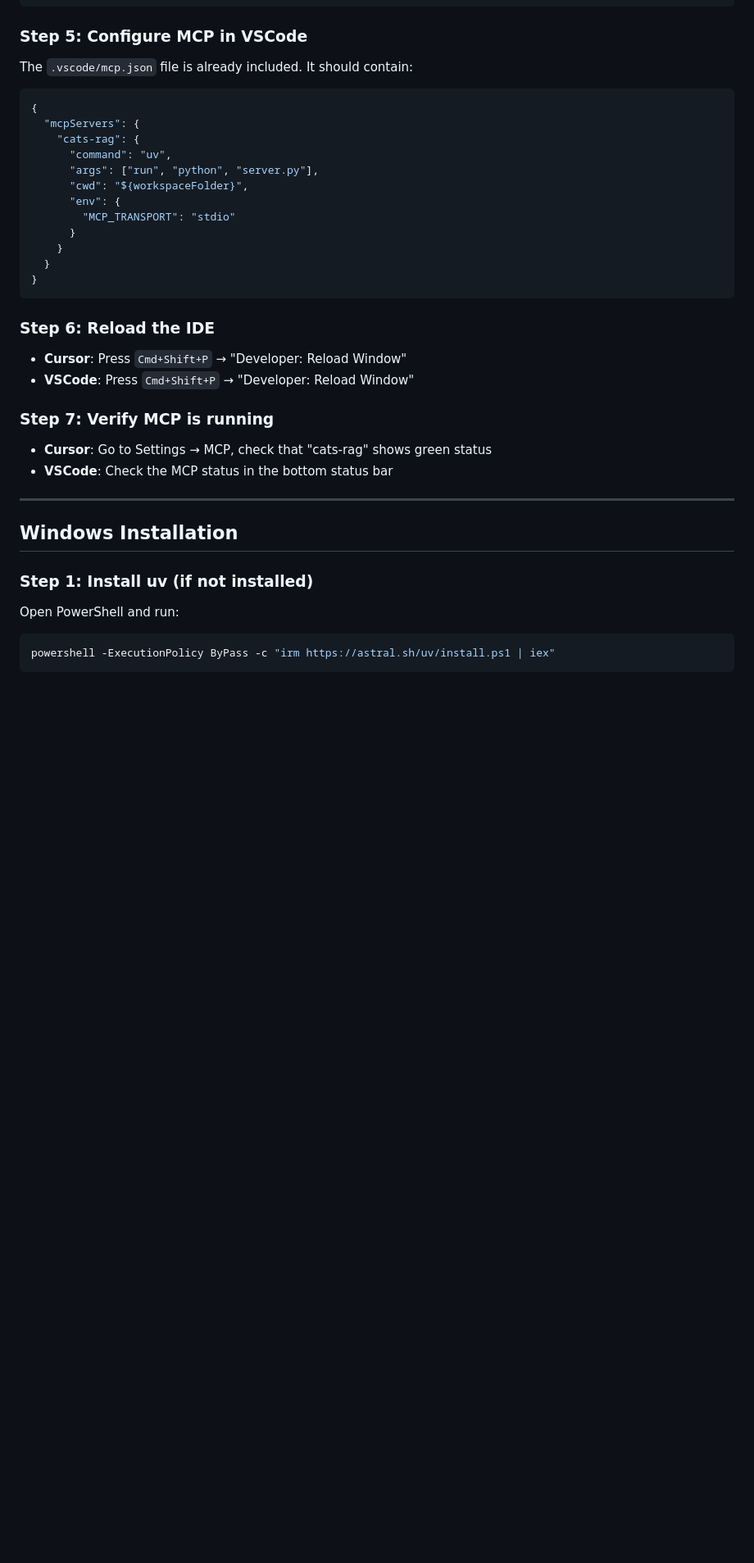
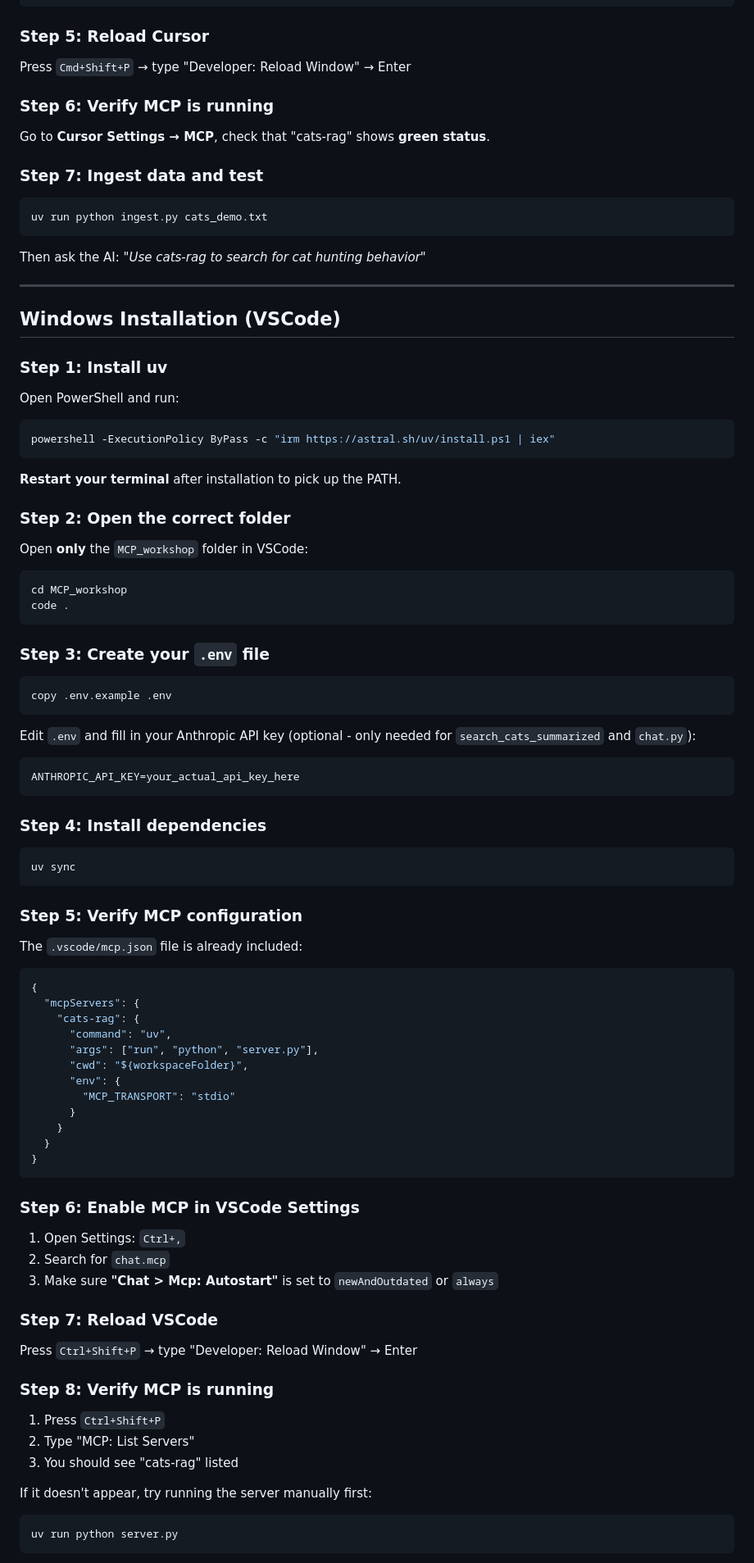
Before and after one commit to krother/rest-api-tutorial, a Markdown page: MCP_workshop/INSTALL_GUIDE.md, the part around one of its changes. Shown at 82% size. GitHub-like rendering; blank space fills up the shorter version.

````diff
--- a/MCP_workshop/INSTALL_GUIDE.md
+++ b/MCP_workshop/INSTALL_GUIDE.md
@@ -67,9 +66,66 @@ Create the file `.cursor/mcp.json` with this content:
 }
 ```
 
-### Step 5: Configure MCP in VSCode
+### Step 5: Reload Cursor
 
-The `.vscode/mcp.json` file is already included. It should contain:
+Press `Cmd+Shift+P` → type "Developer: Reload Window" → Enter
+
+### Step 6: Verify MCP is running
+
+Go to **Cursor Settings → MCP**, check that "cats-rag" shows **green status**.
+
+### Step 7: Ingest data and test
+
+```bash
+uv run python ingest.py cats_demo.txt
+```
+
+Then ask the AI: *"Use cats-rag to search for cat hunting behavior"*
+
+---
+
+## Windows Installation (VSCode)
+
+### Step 1: Install uv
+
+Open PowerShell and run:
+
+```powershell
+powershell -ExecutionPolicy ByPass -c "irm https://astral.sh/uv/install.ps1 | iex"
+```
+
+**Restart your terminal** after installation to pick up the PATH.
+
+### Step 2: Open the correct folder
+
+Open **only** the `MCP_workshop` folder in VSCode:
+
+```powershell
+cd MCP_workshop
+code .
+```
+
+### Step 3: Create your `.env` file
+
+```powershell
+copy .env.example .env
+```
+
+Edit `.env` and fill in your Anthropic API key (optional - only needed for `search_cats_summarized` and `chat.py`):
+
+```
+ANTHROPIC_API_KEY=your_actual_api_key_here
+```
+
+### Step 4: Install dependencies
+
+```powershell
+uv sync
+```
+
+### Step 5: Verify MCP configuration
+
+The `.vscode/mcp.json` file is already included:
 
 ```json
 {
@@ -86,25 +142,25 @@ The `.vscode/mcp.json` file is already included. It should contain:
 }
 ```
 
-### Step 6: Reload the IDE
+### Step 6: Enable MCP in VSCode Settings
 
-- **Cursor**: Press `Cmd+Shift+P` → "Developer: Reload Window"
-- **VSCode**: Press `Cmd+Shift+P` → "Developer: Reload Window"
+1. Open Settings: `Ctrl+,`
+2. Search for `chat.mcp`
+3. Make sure **"Chat > Mcp: Autostart"** is set to `newAndOutdated` or `always`
 
-### Step 7: Verify MCP is running
+### Step 7: Reload VSCode
 
-- **Cursor**: Go to Settings → MCP, check that "cats-rag" shows green status
-- **VSCode**: Check the MCP status in the bottom status bar
+Press `Ctrl+Shift+P` → type "Developer: Reload Window" → Enter
 
----
+### Step 8: Verify MCP is running
 
-## Windows Installation
+1. Press `Ctrl+Shift+P`
+2. Type "MCP: List Servers"
+3. You should see "cats-rag" listed
 
-### Step 1: Install uv (if not installed)
-
-Open PowerShell and run:
+If it doesn't appear, try running the server manually first:
 
 ```powershell
-powershell -ExecutionPolicy ByPass -c "irm https://astral.sh/uv/install.ps1 | iex"
+uv run python server.py
 ```
 
````
Also changed, not shown: other parts of MCP_workshop/INSTALL_GUIDE.md (+36 -75 lines).
